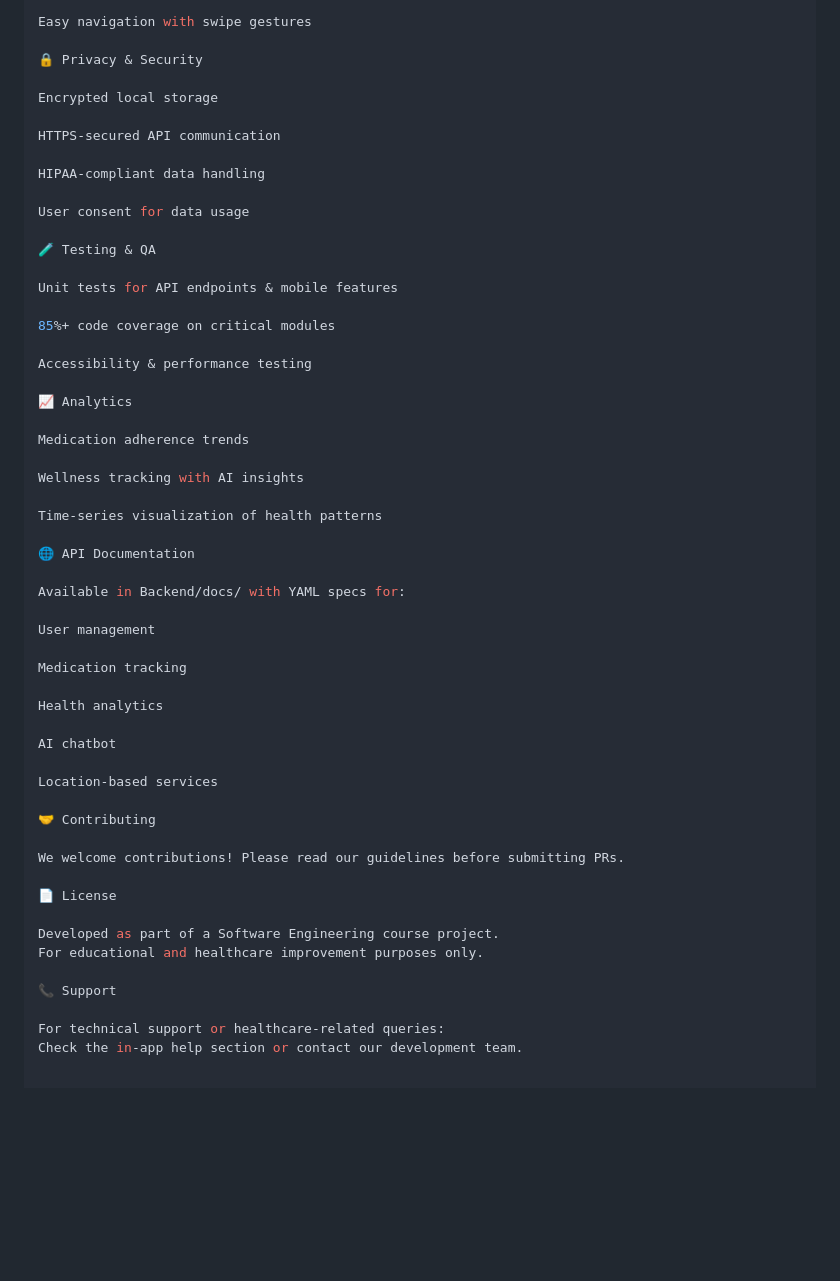
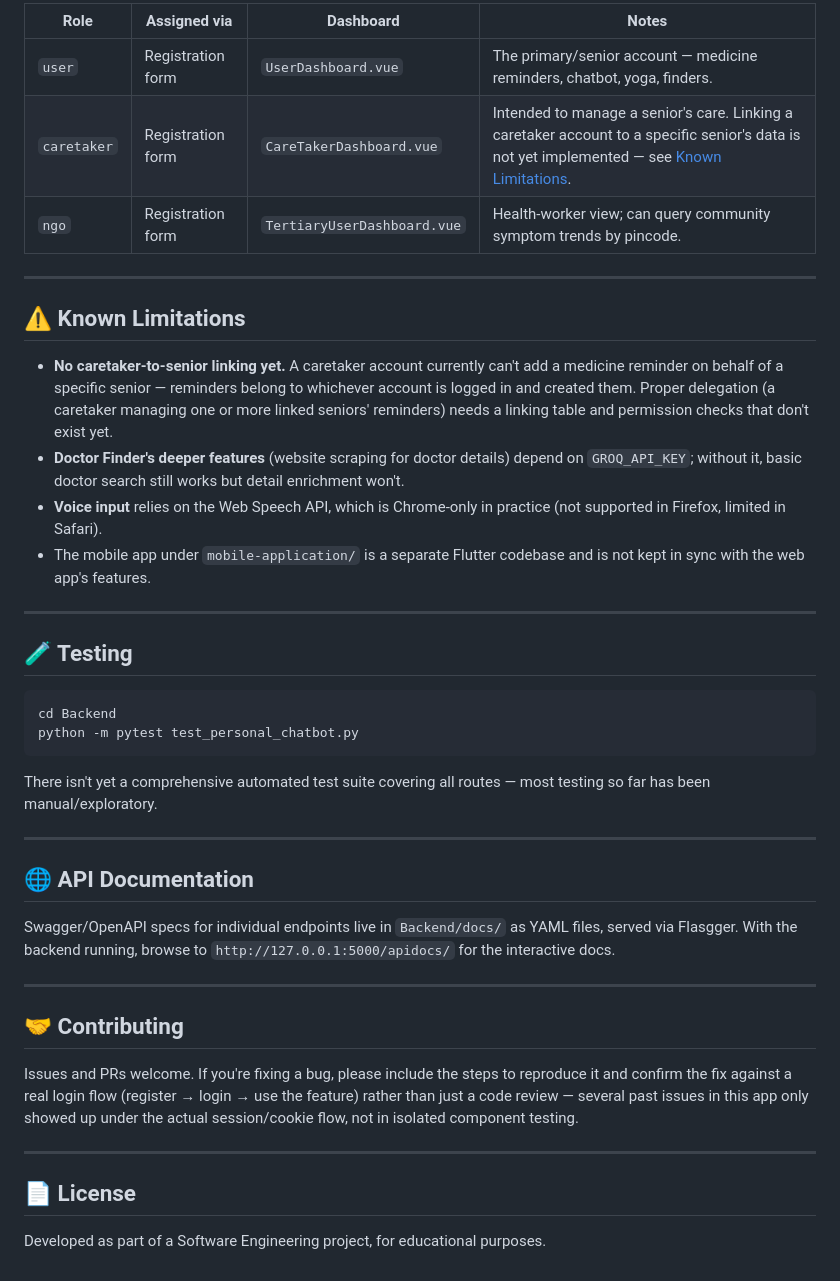
Before and after one commit to Atif0110/Shravan-Application, a Markdown page: README.md, the part around one of its changes. Rendered like a GitHub page; blank space fills up the shorter version.

````diff
--- a/README.md
+++ b/README.md
@@ -151,56 +76,44 @@ AI chatbots for health + companionship
 
-Easy navigation with swipe gestures
+| Role | Assigned via | Dashboard | Notes |
+|---|---|---|---|
+| `user` | Registration form | `UserDashboard.vue` | The primary/senior account — medicine reminders, chatbot, yoga, finders. |
+| `caretaker` | Registration form | `CareTakerDashboard.vue` | Intended to manage a senior's care. Linking a caretaker account to a specific senior's data is not yet implemented — see [Known Limitations](#-known-limitations). |
+| `ngo` | Registration form | `TertiaryUserDashboard.vue` | Health-worker view; can query community symptom trends by pincode. |
 
-🔒 Privacy & Security
+---
 
-Encrypted local storage
+## ⚠️ Known Limitations
 
-HTTPS-secured API communication
+- **No caretaker-to-senior linking yet.** A caretaker account currently can't add a medicine reminder on behalf of a specific senior — reminders belong to whichever account is logged in and created them. Proper delegation (a caretaker managing one or more linked seniors' reminders) needs a linking table and permission checks that don't exist yet.
+- **Doctor Finder's deeper features** (website scraping for doctor details) depend on `GROQ_API_KEY`; without it, basic doctor search still works but detail enrichment won't.
+- **Voice input** relies on the Web Speech API, which is Chrome-only in practice (not supported in Firefox, limited in Safari).
+- The mobile app under `mobile-application/` is a separate Flutter codebase and is not kept in sync with the web app's features.
 
-HIPAA-compliant data handling
+---
 
-User consent for data usage
+## 🧪 Testing
 
-🧪 Testing & QA
+```bash
+cd Backend
+python -m pytest test_personal_chatbot.py
+```
 
-Unit tests for API endpoints & mobile features
+There isn't yet a comprehensive automated test suite covering all routes — most testing so far has been manual/exploratory.
 
-85%+ code coverage on critical modules
+---
 
-Accessibility & performance testing
+## 🌐 API Documentation
 
-📈 Analytics
+Swagger/OpenAPI specs for individual endpoints live in `Backend/docs/` as YAML files, served via Flasgger. With the backend running, browse to `http://127.0.0.1:5000/apidocs/` for the interactive docs.
 
-Medication adherence trends
+---
 
-Wellness tracking with AI insights
+## 🤝 Contributing
 
-Time-series visualization of health patterns
+Issues and PRs welcome. If you're fixing a bug, please include the steps to reproduce it and confirm the fix against a real login flow (register → login → use the feature) rather than just a code review — several past issues in this app only showed up under the actual session/cookie flow, not in isolated component testing.
 
-🌐 API Documentation
+---
 
-Available in Backend/docs/ with YAML specs for:
+## 📄 License
 
-User management
-
-Medication tracking
-
-Health analytics
-
-AI chatbot
-
-Location-based services
-
-🤝 Contributing
-
-We welcome contributions! Please read our guidelines before submitting PRs.
-
-📄 License
-
-Developed as part of a Software Engineering course project.
-For educational and healthcare improvement purposes only.
-
-📞 Support
-
-For technical support or healthcare-related queries:
-Check the in-app help section or contact our development team.
+Developed as part of a Software Engineering project, for educational purposes.
````
Also changed, not shown: other parts of README.md (+52 -127 lines).
